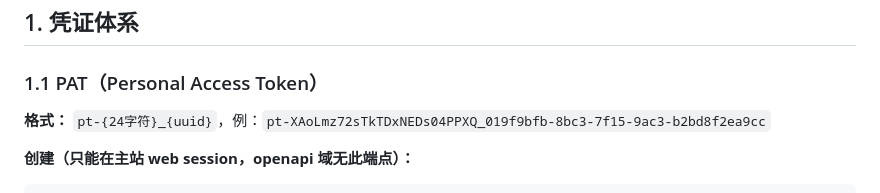
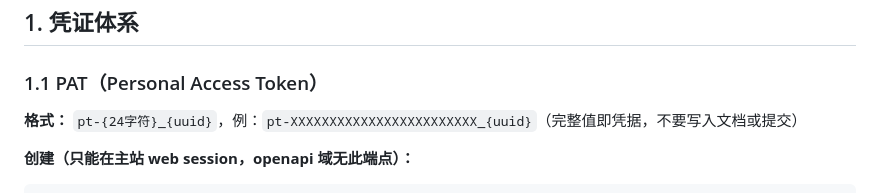
Before and after one commit to xinzengxx/cpa-plugin, a Markdown page: KNOWLEDGE.md, the part around the change. GitHub-like rendering.

Commit message:
docs: redact historical PAT example and local paths before publishing
KNOWLEDGE.md carried a full-format real PAT as a format example, and the
qoder-global plan doc carried 23 absolute local paths. Replace the token
with a placeholder and the paths with <repo-root> before the repo stays
public.

```diff
--- a/KNOWLEDGE.md
+++ b/KNOWLEDGE.md
@@ -25,7 +25,7 @@
 
 ### 1.1 PAT（Personal Access Token）
 
-**格式：** `pt-{24字符}_{uuid}`，例：`pt-XAoLmz72sTkTDxNEDs04PPXQ_019f9bfb-8bc3-7f15-9ac3-b2bd8f2ea9cc`
+**格式：** `pt-{24字符}_{uuid}`，例：`pt-XXXXXXXXXXXXXXXXXXXXXXXX_{uuid}`（完整值即凭据，不要写入文档或提交）
 
 **创建（只能在主站 web session，openapi 域无此端点）：**
 
```
Also changed, not shown: 1 other file.
